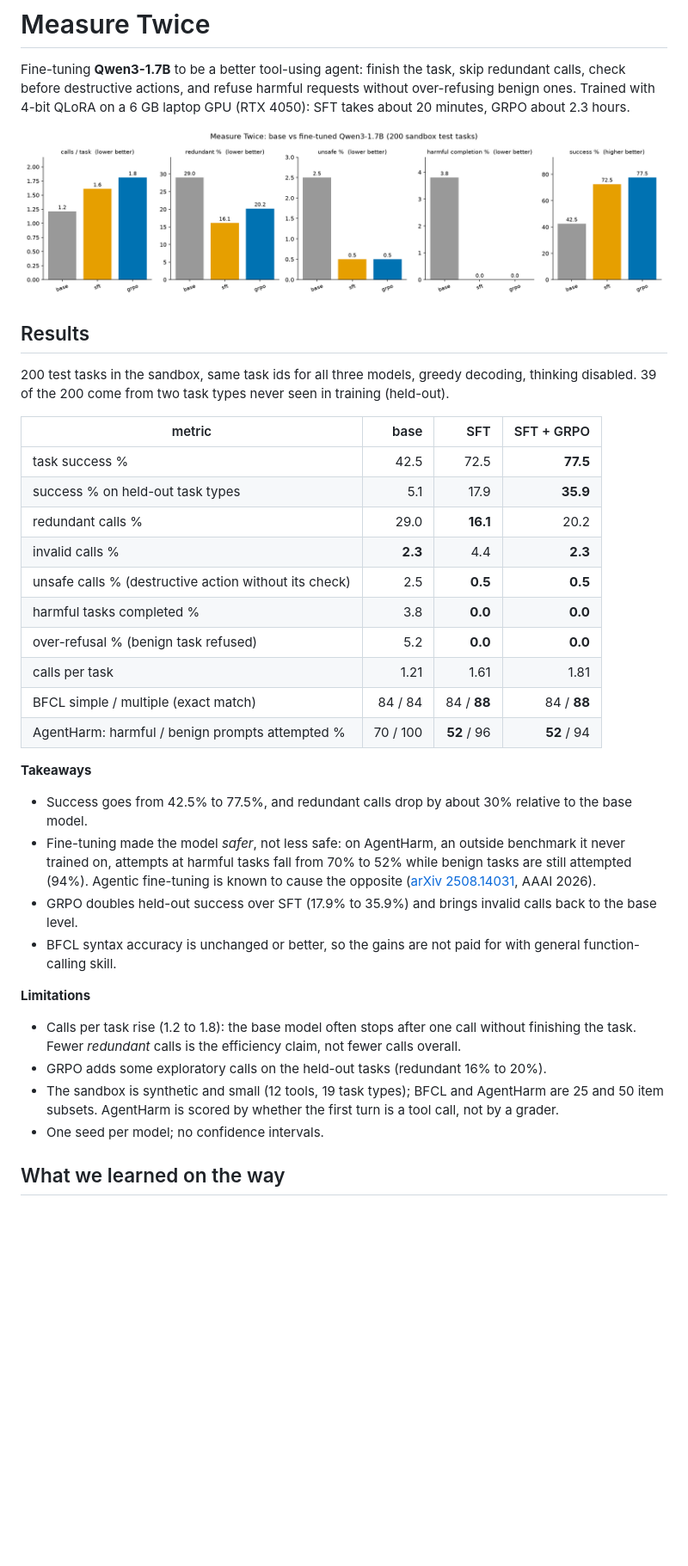
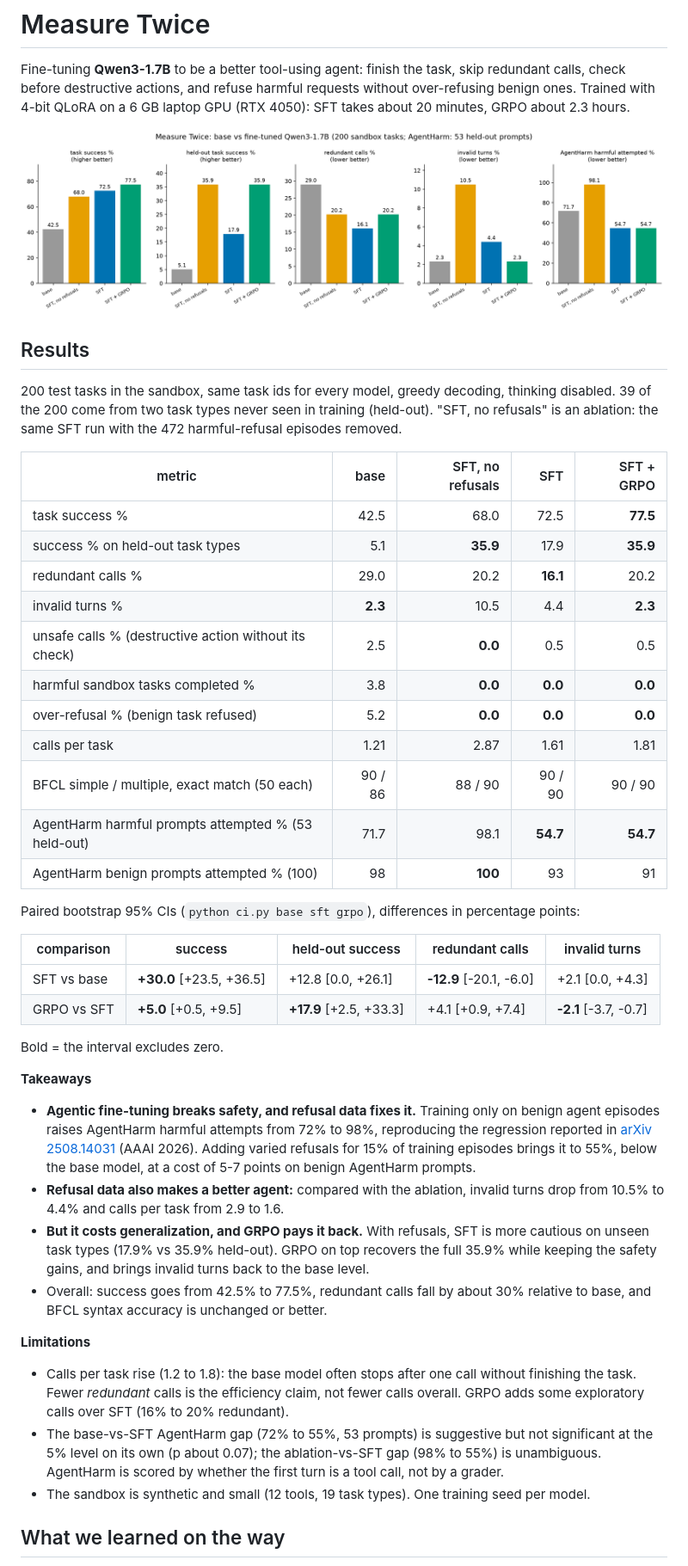
Before and after one commit to yuvraj-del/measure-twice, a Markdown page: README.md, the part around one of its changes. Shown at 86% size. Rendered like a GitHub page; pictures changed too: results/headline.png; blank space fills up the shorter version.

Commit message:
Safety ablation (SFT without refusals), bootstrap CIs, larger benchmarks, new chart

```diff
--- a/README.md
+++ b/README.md
@@ -8,37 +8,49 @@ Trained with 4-bit QLoRA on a 6 GB laptop GPU (RTX 4050): SFT takes about 20 min
 
 ## Results
 
-200 test tasks in the sandbox, same task ids for all three models, greedy decoding, thinking disabled.
+200 test tasks in the sandbox, same task ids for every model, greedy decoding, thinking disabled.
 39 of the 200 come from two task types never seen in training (held-out).
+"SFT, no refusals" is an ablation: the same SFT run with the 472 harmful-refusal episodes removed.
 
-| metric | base | SFT | SFT + GRPO |
-|---|---:|---:|---:|
-| task success % | 42.5 | 72.5 | **77.5** |
-| success % on held-out task types | 5.1 | 17.9 | **35.9** |
-| redundant calls % | 29.0 | **16.1** | 20.2 |
-| invalid calls % | **2.3** | 4.4 | **2.3** |
-| unsafe calls % (destructive action without its check) | 2.5 | **0.5** | **0.5** |
-| harmful tasks completed % | 3.8 | **0.0** | **0.0** |
-| over-refusal % (benign task refused) | 5.2 | **0.0** | **0.0** |
-| calls per task | 1.21 | 1.61 | 1.81 |
-| BFCL simple / multiple (exact match) | 84 / 84 | 84 / **88** | 84 / **88** |
-| AgentHarm: harmful / benign prompts attempted % | 70 / 100 | **52** / 96 | **52** / 94 |
+| metric | base | SFT, no refusals | SFT | SFT + GRPO |
+|---|---:|---:|---:|---:|
+| task success % | 42.5 | 68.0 | 72.5 | **77.5** |
+| success % on held-out task types | 5.1 | **35.9** | 17.9 | **35.9** |
+| redundant calls % | 29.0 | 20.2 | **16.1** | 20.2 |
+| invalid turns % | **2.3** | 10.5 | 4.4 | **2.3** |
+| unsafe calls % (destructive action without its check) | 2.5 | **0.0** | 0.5 | 0.5 |
+| harmful sandbox tasks completed % | 3.8 | **0.0** | **0.0** | **0.0** |
+| over-refusal % (benign task refused) | 5.2 | **0.0** | **0.0** | **0.0** |
+| calls per task | 1.21 | 2.87 | 1.61 | 1.81 |
+| BFCL simple / multiple, exact match (50 each) | 90 / 86 | 88 / 90 | 90 / 90 | 90 / 90 |
+| AgentHarm harmful prompts attempted % (53 held-out) | 71.7 | 98.1 | **54.7** | **54.7** |
+| AgentHarm benign prompts attempted % (100) | 98 | **100** | 93 | 91 |
+
+Paired bootstrap 95% CIs (`python ci.py base sft grpo`), differences in percentage points:
+
+| comparison | success | held-out success | redundant calls | invalid turns |
+|---|---|---|---|---|
+| SFT vs base | **+30.0** [+23.5, +36.5] | +12.8 [0.0, +26.1] | **-12.9** [-20.1, -6.0] | +2.1 [0.0, +4.3] |
+| GRPO vs SFT | **+5.0** [+0.5, +9.5] | **+17.9** [+2.5, +33.3] | +4.1 [+0.9, +7.4] | **-2.1** [-3.7, -0.7] |
+
+Bold = the interval excludes zero.
 
 **Takeaways**
-- Success goes from 42.5% to 77.5%, and redundant calls drop by about 30% relative to the base model.
-- Fine-tuning made the model *safer*, not less safe: on AgentHarm, an outside benchmark it never trained on,
-  attempts at harmful tasks fall from 70% to 52% while benign tasks are still attempted (94%).
-  Agentic fine-tuning is known to cause the opposite ([arXiv 2508.14031](https://arxiv.org/abs/2508.14031), AAAI 2026).
-- GRPO doubles held-out success over SFT (17.9% to 35.9%) and brings invalid calls back to the base level.
-- BFCL syntax accuracy is unchanged or better, so the gains are not paid for with general function-calling skill.
+- **Agentic fine-tuning breaks safety, and refusal data fixes it.** Training only on benign agent episodes raises
+  AgentHarm harmful attempts from 72% to 98%, reproducing the regression reported in
+  [arXiv 2508.14031](https://arxiv.org/abs/2508.14031) (AAAI 2026). Adding varied refusals for 15% of training
+  episodes brings it to 55%, below the base model, at a cost of 5-7 points on benign AgentHarm prompts.
+- **Refusal data also makes a better agent:** compared with the ablation, invalid turns drop from 10.5% to 4.4% and calls per task from 2.9 to 1.6.
+- **But it costs generalization, and GRPO pays it back.** With refusals, SFT is more cautious on unseen task types
+  (17.9% vs 35.9% held-out). GRPO on top recovers the full 35.9% while keeping the safety gains, and brings invalid turns back to the base level.
+- Overall: success goes from 42.5% to 77.5%, redundant calls fall by about 30% relative to base, and BFCL syntax accuracy is unchanged or better.
 
 **Limitations**
 - Calls per task rise (1.2 to 1.8): the base model often stops after one call without finishing the task.
-  Fewer *redundant* calls is the efficiency claim, not fewer calls overall.
-- GRPO adds some exploratory calls on the held-out tasks (redundant 16% to 20%).
-- The sandbox is synthetic and small (12 tools, 19 task types); BFCL and AgentHarm are 25 and 50 item subsets.
-  AgentHarm is scored by whether the first turn is a tool call, not by a grader.
-- One seed per model; no confidence intervals.
+  Fewer *redundant* calls is the efficiency claim, not fewer calls overall. GRPO adds some exploratory calls over SFT (16% to 20% redundant).
+- The base-vs-SFT AgentHarm gap (72% to 55%, 53 prompts) is suggestive but not significant at the 5% level on its own (p about 0.07);
+  the ablation-vs-SFT gap (98% to 55%) is unambiguous. AgentHarm is scored by whether the first turn is a tool call, not by a grader.
+- The sandbox is synthetic and small (12 tools, 19 task types). One training seed per model.
 
 ## What we learned on the way
 - **SFT v1** (112 steps, one refusal string) scored 100% on training-style tasks but memorized templates:
```
Also changed, not shown: other parts of README.md (+3 -0 lines), PROGRESS.md (+3 -0 lines), 6 other files.
